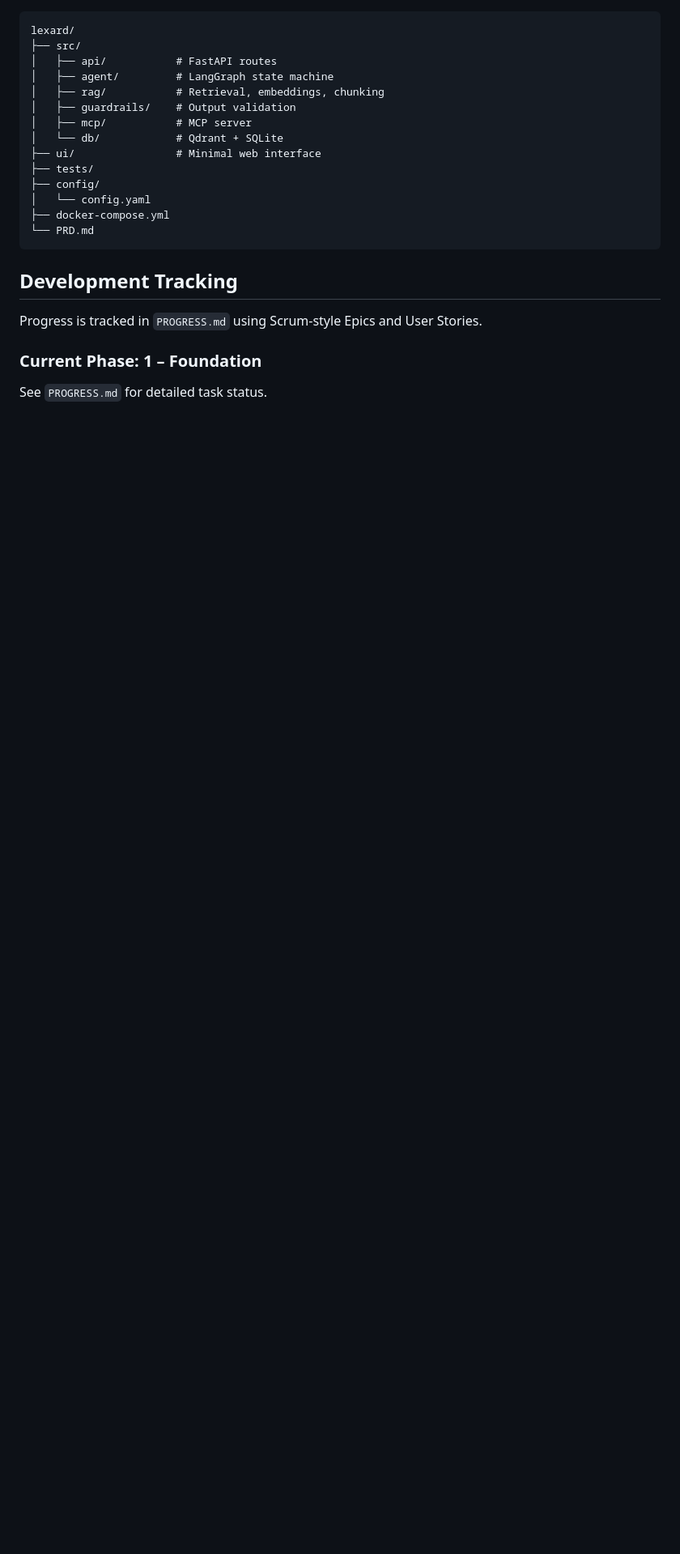
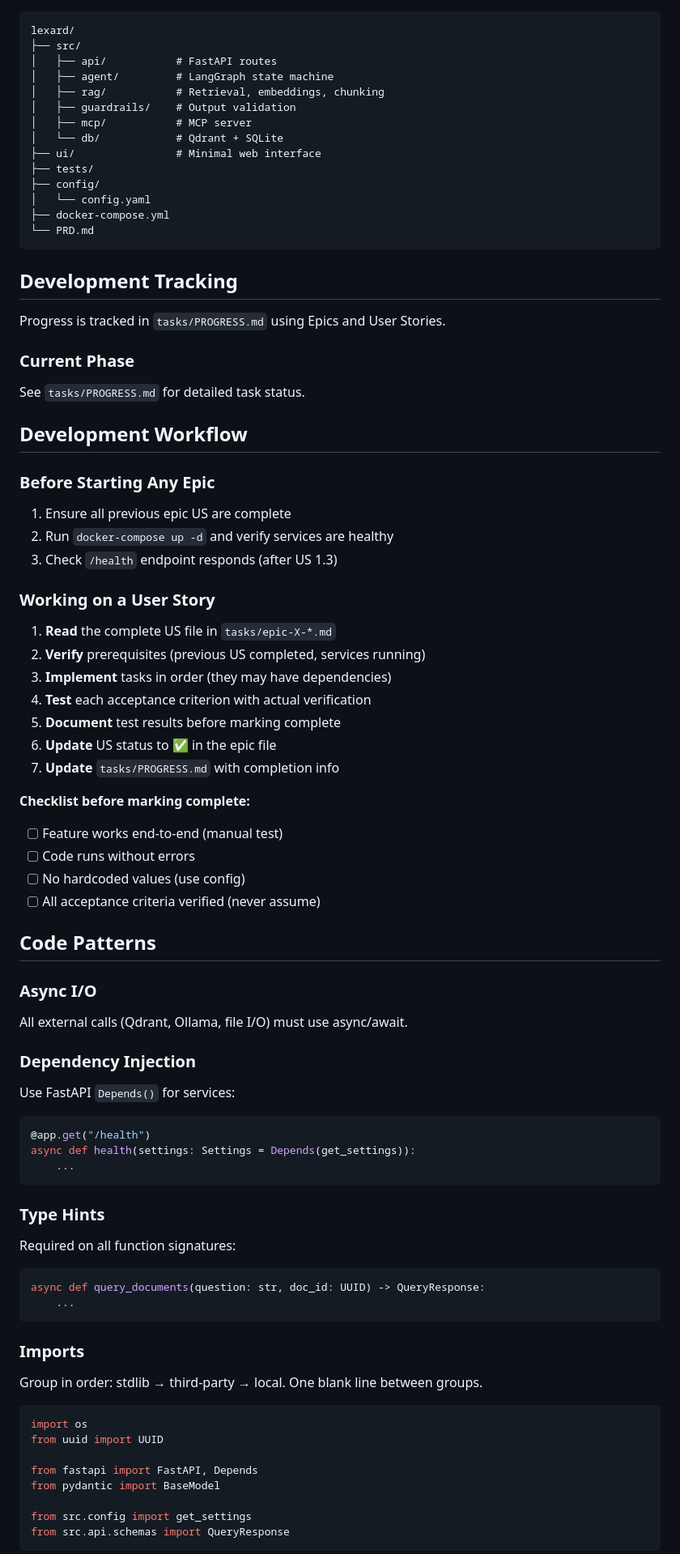
Before and after one commit to FloLecoeuche/lexard, a Markdown page: CLAUDE.md, the part around one of its changes. Shown at 81% size. Rendered like a GitHub page; blank space fills up the shorter version.

````diff
--- a/CLAUDE.md
+++ b/CLAUDE.md
@@ -61,8 +61,74 @@ lexard/
 
 ## Development Tracking
 
-Progress is tracked in `PROGRESS.md` using Scrum-style Epics and User Stories.
+Progress is tracked in `tasks/PROGRESS.md` using Epics and User Stories.
 
-### Current Phase: 1 – Foundation
+### Current Phase
 
-See `PROGRESS.md` for detailed task status.
+See `tasks/PROGRESS.md` for detailed task status.
+
+## Development Workflow
+
+### Before Starting Any Epic
+
+1. Ensure all previous epic US are complete
+2. Run `docker-compose up -d` and verify services are healthy
+3. Check `/health` endpoint responds (after US 1.3)
+
+### Working on a User Story
+
+1. **Read** the complete US file in `tasks/epic-X-*.md`
+2. **Verify** prerequisites (previous US completed, services running)
+3. **Implement** tasks in order (they may have dependencies)
+4. **Test** each acceptance criterion with actual verification
+5. **Document** test results before marking complete
+6. **Update** US status to ✅ in the epic file
+7. **Update** `tasks/PROGRESS.md` with completion info
+
+**Checklist before marking complete:**
+
+- [ ] Feature works end-to-end (manual test)
+- [ ] Code runs without errors
+- [ ] No hardcoded values (use config)
+- [ ] All acceptance criteria verified (never assume)
+
+## Code Patterns
+
+### Async I/O
+
+All external calls (Qdrant, Ollama, file I/O) must use async/await.
+
+### Dependency Injection
+
+Use FastAPI `Depends()` for services:
+
+```python
+@app.get("/health")
+async def health(settings: Settings = Depends(get_settings)):
+    ...
+```
+
+### Type Hints
+
+Required on all function signatures:
+
+```python
+async def query_documents(question: str, doc_id: UUID) -> QueryResponse:
+    ...
+```
+
+### Imports
+
+Group in order: stdlib → third-party → local. One blank line between groups.
+
+```python
+import os
+from uuid import UUID
+
+from fastapi import FastAPI, Depends
+from pydantic import BaseModel
+
+from src.config import get_settings
+from src.api.schemas import QueryResponse
+```
+
````
Also changed, not shown: other parts of CLAUDE.md (+67 -11 lines).
